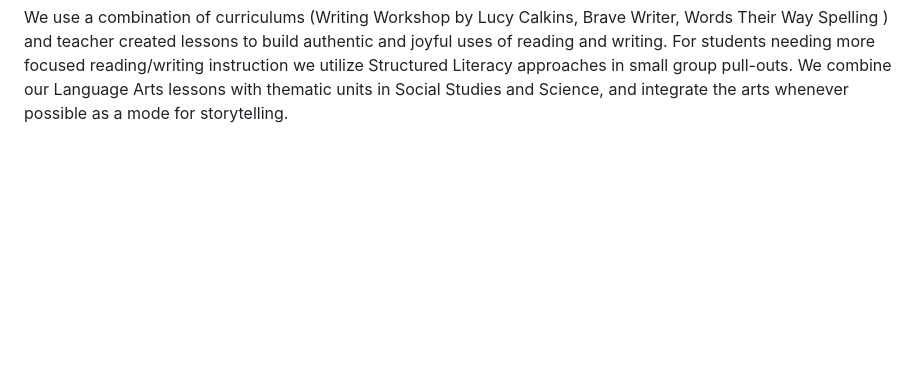
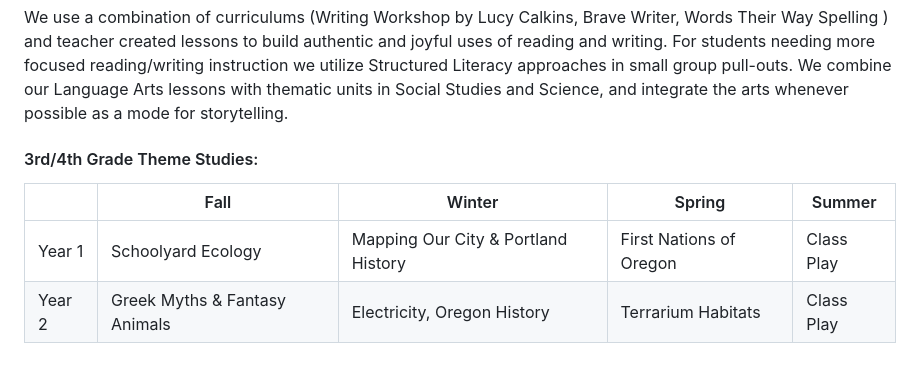
Before and after one commit to matthewsouther/osoberry, a Markdown page: src/curriculum.md, the part around the change. Drawn GitHub-style; blank space fills up the shorter version.

Commit message:
Update Page “curriculum”

```diff
--- a/src/curriculum.md
+++ b/src/curriculum.md
@@ -56,3 +56,12 @@ In **Language Arts,** students will focus on:
 * Fluency in writing fictional and personal narrative stories, informational texts, and poetry
 
 We use a combination of curriculums (Writing Workshop by Lucy Calkins, Brave Writer, Words Their Way Spelling ) and teacher created lessons to build authentic and joyful uses of reading and writing. For students needing more focused reading/writing instruction we utilize Structured Literacy approaches in small group pull-outs. We combine our Language Arts lessons with thematic units in Social Studies and Science, and integrate the arts whenever possible as a mode for storytelling.
+
+
+
+#### 3rd/4th Grade Theme Studies:
+
+|        | Fall                          | Winter                              | Spring                  | Summer     |
+| ------ | ----------------------------- | ----------------------------------- | ----------------------- | ---------- |
+| Year 1 | Schoolyard Ecology            | Mapping Our City & Portland History | First Nations of Oregon | Class Play |
+| Year 2 | Greek Myths & Fantasy Animals | Electricity, Oregon History         | Terrarium Habitats      | Class Play |
```
